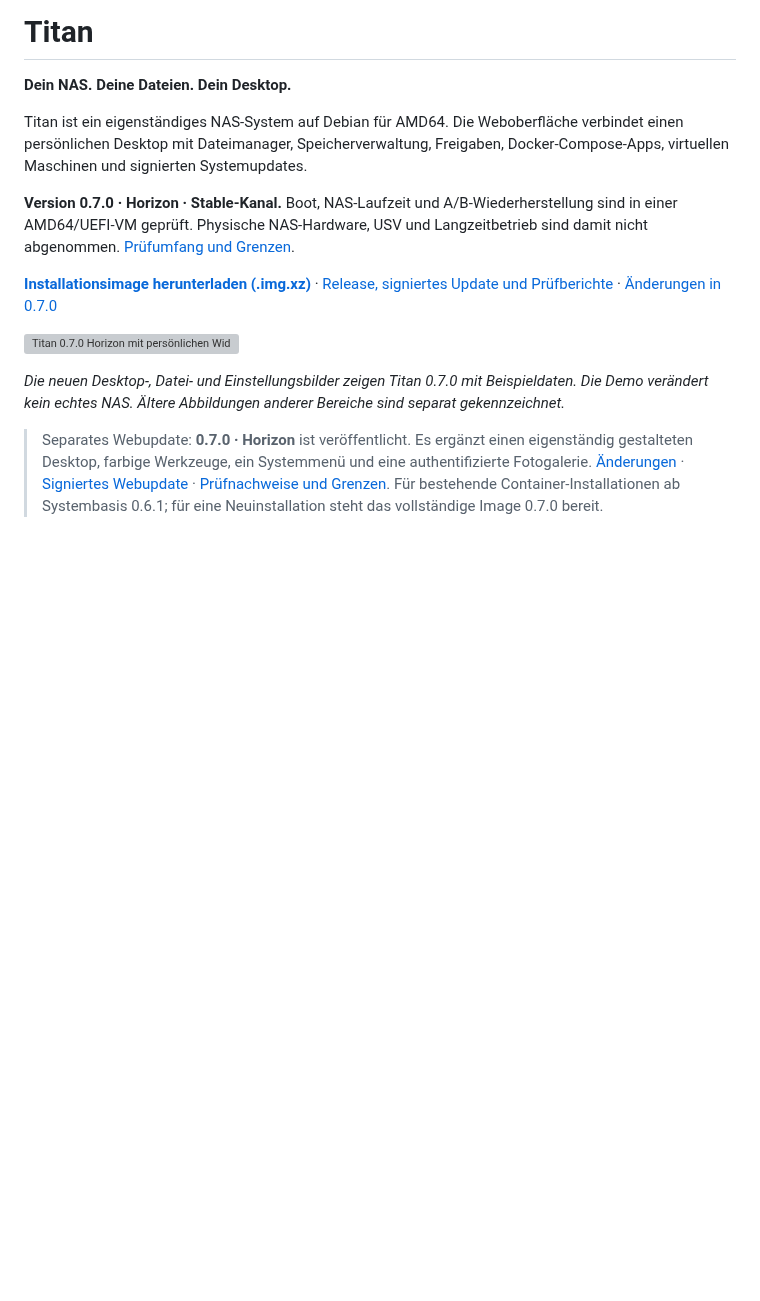
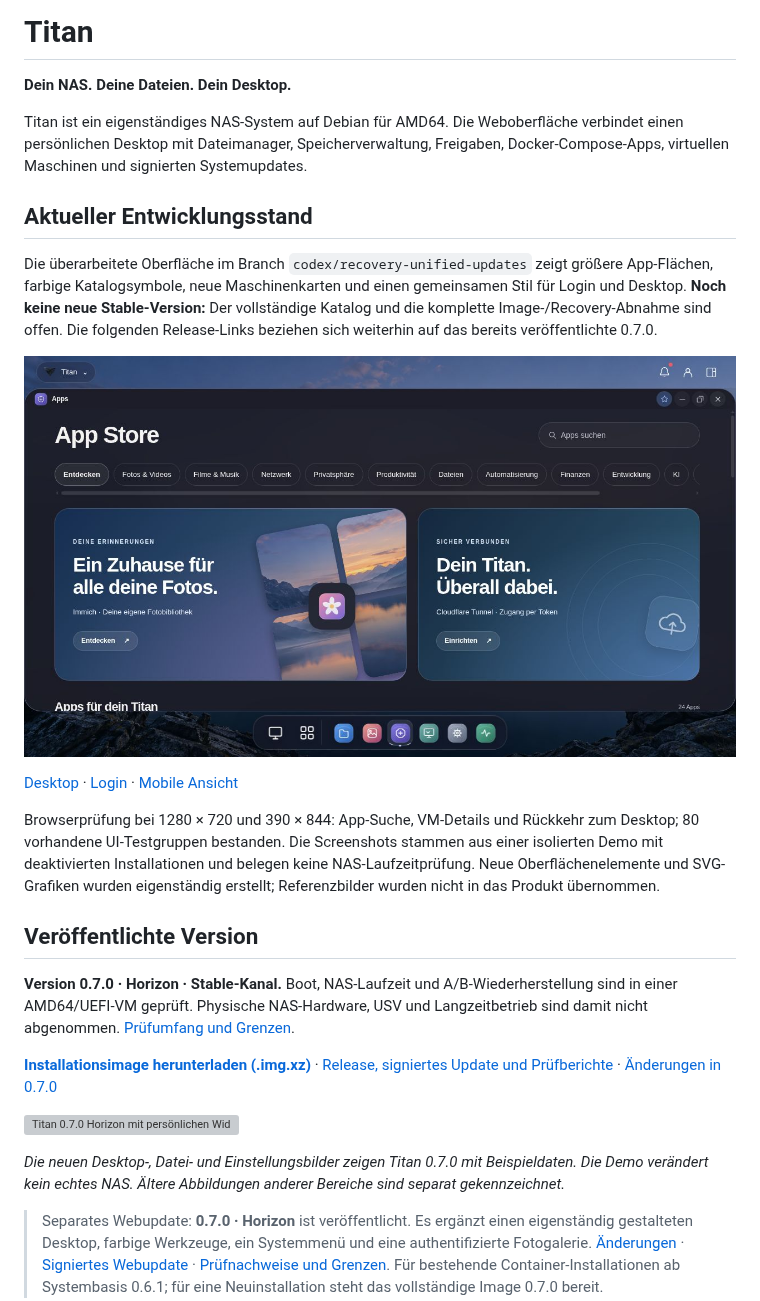
Before and after one commit to ra5on/Titan, a Markdown page: README.md, the part around the change. Drawn GitHub-style; pictures changed too: docs/images/titan-next-store.jpg (added); blank space fills up the shorter version; grey boxes are pictures that could not be loaded.

Commit message:
Rebuild visual hierarchy of desktop, app store, login and machines

```diff
--- a/README.md
+++ b/README.md
@@ -3,6 +3,18 @@
 **Dein NAS. Deine Dateien. Dein Desktop.**
 
 Titan ist ein eigenständiges NAS-System auf Debian für AMD64. Die Weboberfläche verbindet einen persönlichen Desktop mit Dateimanager, Speicherverwaltung, Freigaben, Docker-Compose-Apps, virtuellen Maschinen und signierten Systemupdates.
+
+## Aktueller Entwicklungsstand
+
+Die überarbeitete Oberfläche im Branch `codex/recovery-unified-updates` zeigt größere App-Flächen, farbige Katalogsymbole, neue Maschinenkarten und einen gemeinsamen Stil für Login und Desktop. **Noch keine neue Stable-Version:** Der vollständige Katalog und die komplette Image-/Recovery-Abnahme sind offen. Die folgenden Release-Links beziehen sich weiterhin auf das bereits veröffentlichte 0.7.0.
+
+![Aktuelle App-Store-Oberfläche mit Demodaten](docs/images/titan-next-store.jpg)
+
+[Desktop](docs/images/titan-next-desktop.jpg) · [Login](docs/images/titan-next-login.jpg) · [Mobile Ansicht](docs/images/titan-next-store-mobile.jpg)
+
+Browserprüfung bei 1280 × 720 und 390 × 844: App-Suche, VM-Details und Rückkehr zum Desktop; 80 vorhandene UI-Testgruppen bestanden. Die Screenshots stammen aus einer isolierten Demo mit deaktivierten Installationen und belegen keine NAS-Laufzeitprüfung. Neue Oberflächenelemente und SVG-Grafiken wurden eigenständig erstellt; Referenzbilder wurden nicht in das Produkt übernommen.
+
+## Veröffentlichte Version
 
 **Version 0.7.0 · Horizon · Stable-Kanal.** Boot, NAS-Laufzeit und A/B-Wiederherstellung sind in einer AMD64/UEFI-VM geprüft. Physische NAS-Hardware, USV und Langzeitbetrieb sind damit nicht abgenommen. [Prüfumfang und Grenzen](docs/VERIFY-0.7.0.md).
 
```
Also changed, not shown: docs/images/titan-next-desktop.jpg (added), docs/images/titan-next-login.jpg (added), docs/images/titan-next-store-mobile.jpg (added), 7 other files.
